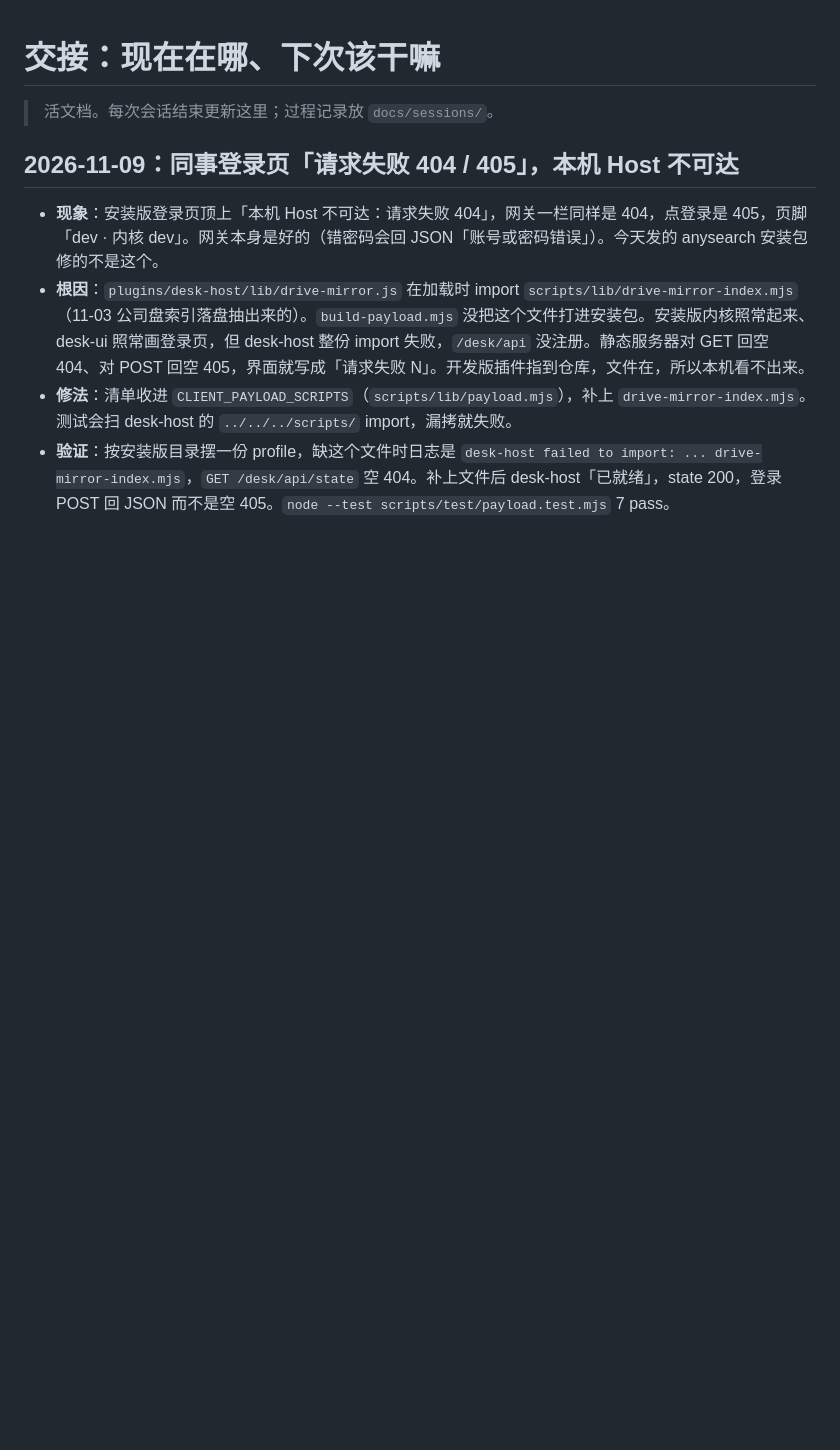
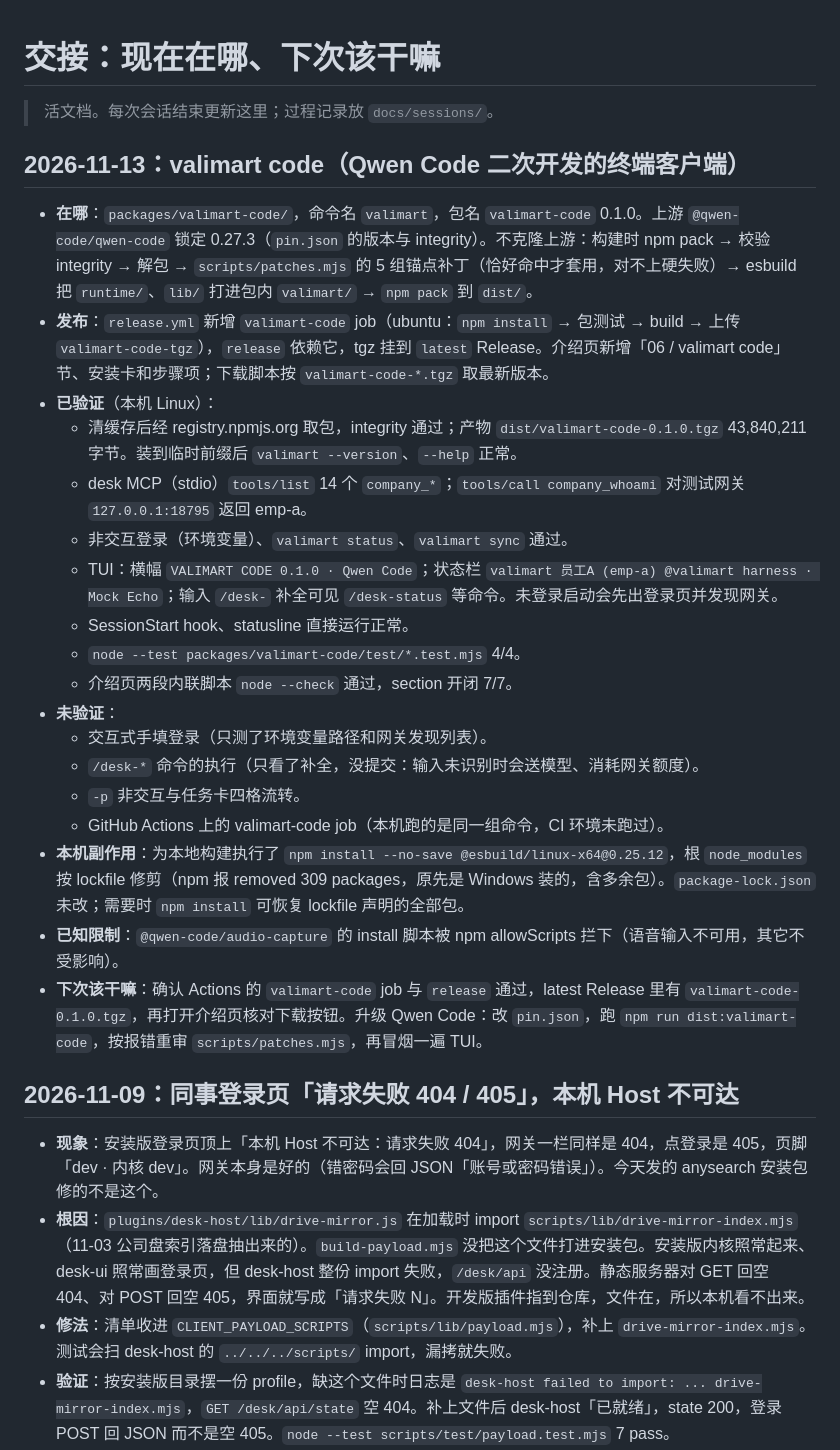
Before and after one commit to ethanfly/valimart-harness, a Markdown page: docs/HANDOFF.md, the part around the change. Drawn GitHub-style; blank space fills up the shorter version.

Commit message:
docs: 2026-11-13 valimart code 交接与过程记录
Co-Authored-By: Claude Code <noreply@anthropic.com>

```diff
--- a/docs/HANDOFF.md
+++ b/docs/HANDOFF.md
@@ -1,6 +1,27 @@
 # 交接：现在在哪、下次该干嘛
 
 > 活文档。每次会话结束更新这里；过程记录放 `docs/sessions/`。
+
+## 2026-11-13：valimart code（Qwen Code 二次开发的终端客户端）
+
+- **在哪**：`packages/valimart-code/`，命令名 `valimart`，包名 `valimart-code` 0.1.0。上游 `@qwen-code/qwen-code` 锁定 0.27.3（`pin.json` 的版本与 integrity）。不克隆上游：构建时 npm pack → 校验 integrity → 解包 → `scripts/patches.mjs` 的 5 组锚点补丁（恰好命中才套用，对不上硬失败）→ esbuild 把 `runtime/`、`lib/` 打进包内 `valimart/` → `npm pack` 到 `dist/`。
+- **发布**：`release.yml` 新增 `valimart-code` job（ubuntu：`npm install` → 包测试 → build → 上传 `valimart-code-tgz`），`release` 依赖它，tgz 挂到 `latest` Release。介绍页新增「06 / valimart code」节、安装卡和步骤项；下载脚本按 `valimart-code-*.tgz` 取最新版本。
+- **已验证**（本机 Linux）：
+  - 清缓存后经 registry.npmjs.org 取包，integrity 通过；产物 `dist/valimart-code-0.1.0.tgz` 43,840,211 字节。装到临时前缀后 `valimart --version`、`--help` 正常。
+  - desk MCP（stdio）`tools/list` 14 个 `company_*`；`tools/call company_whoami` 对测试网关 `127.0.0.1:18795` 返回 emp-a。
+  - 非交互登录（环境变量）、`valimart status`、`valimart sync` 通过。
+  - TUI：横幅 `VALIMART CODE 0.1.0 · Qwen Code`；状态栏 `valimart 员工A (emp-a) @valimart harness · Mock Echo`；输入 `/desk-` 补全可见 `/desk-status` 等命令。未登录启动会先出登录页并发现网关。
+  - SessionStart hook、statusline 直接运行正常。
+  - `node --test packages/valimart-code/test/*.test.mjs` 4/4。
+  - 介绍页两段内联脚本 `node --check` 通过，section 开闭 7/7。
+- **未验证**：
+  - 交互式手填登录（只测了环境变量路径和网关发现列表）。
+  - `/desk-*` 命令的执行（只看了补全，没提交：输入未识别时会送模型、消耗网关额度）。
+  - `-p` 非交互与任务卡四格流转。
+  - GitHub Actions 上的 valimart-code job（本机跑的是同一组命令，CI 环境未跑过）。
+- **本机副作用**：为本地构建执行了 `npm install --no-save @esbuild/linux-x64@0.25.12`，根 `node_modules` 按 lockfile 修剪（npm 报 removed 309 packages，原先是 Windows 装的，含多余包）。`package-lock.json` 未改；需要时 `npm install` 可恢复 lockfile 声明的全部包。
+- **已知限制**：`@qwen-code/audio-capture` 的 install 脚本被 npm allowScripts 拦下（语音输入不可用，其它不受影响）。
+- **下次该干嘛**：确认 Actions 的 `valimart-code` job 与 `release` 通过，latest Release 里有 `valimart-code-0.1.0.tgz`，再打开介绍页核对下载按钮。升级 Qwen Code：改 `pin.json`，跑 `npm run dist:valimart-code`，按报错重审 `scripts/patches.mjs`，再冒烟一遍 TUI。
 
 ## 2026-11-09：同事登录页「请求失败 404 / 405」，本机 Host 不可达
 
```
Also changed, not shown: docs/sessions/2026-11-13-valimart-code.md (added, +20 -0 lines).
